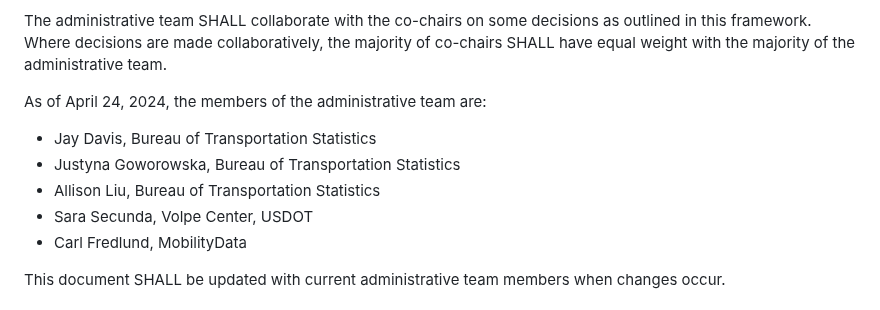
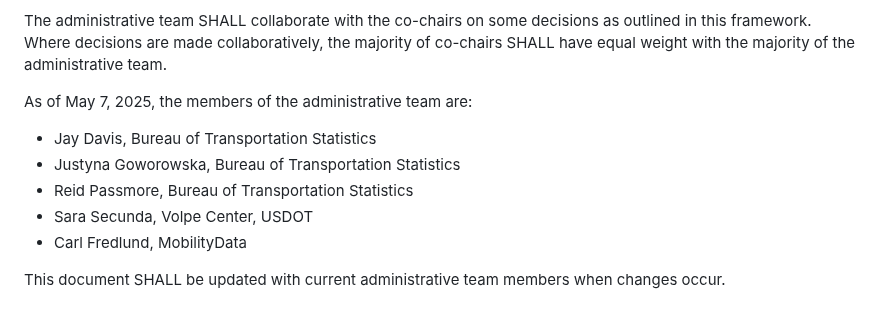
Before and after one commit to dotbts/BPA, a Markdown page: documents/drafts/CollaborationFramework.md, the part around the change. Rendered like a GitHub page.

Commit message:
Update CollaborationFramework.md
update NC-BPAID staff :(

Signed-off-by: Reid Passmore <95451588+reidx19@users.noreply.github.com>

```diff
--- a/documents/drafts/CollaborationFramework.md
+++ b/documents/drafts/CollaborationFramework.md
@@ -41,10 +41,10 @@ A set of Bureau of Transportation Statistics and other U.S. Department of Transp
 
 The administrative team SHALL collaborate with the co-chairs on some decisions as outlined in this framework. Where decisions are made collaboratively, the majority of co-chairs SHALL have equal weight with the majority of the administrative team.
 
-As of April 24, 2024, the members of the administrative team are:
+As of May 7, 2025, the members of the administrative team are:
 * Jay Davis, Bureau of Transportation Statistics
 * Justyna Goworowska, Bureau of Transportation Statistics
-* Allison Liu, Bureau of Transportation Statistics
+* Reid Passmore, Bureau of Transportation Statistics
 * Sara Secunda, Volpe Center, USDOT
 * Carl Fredlund, MobilityData
 
```
